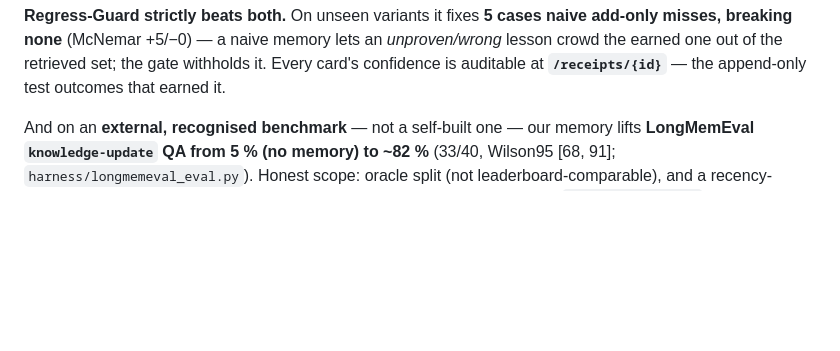
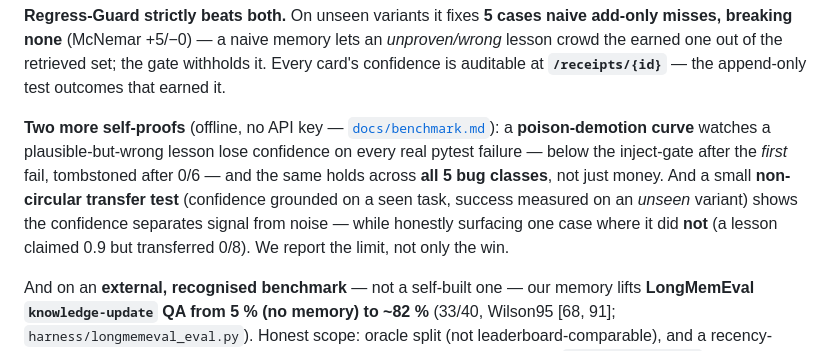
Before and after one commit to NEO849/qwen-memory-agent, a Markdown page: README.md, the part around the change. GitHub-like rendering; blank space fills up the shorter version.

Commit message:
Docs: neue Selbstbeweise in README-Landing (Poison-Kurve + non-zirkulaere Kalibrierung, ehrlich inkl. Limit)
Co-Authored-By: Claude Opus 4.8 <noreply@anthropic.com>

```diff
--- a/README.md
+++ b/README.md
@@ -133,6 +133,14 @@ fix-pass@1 (95% Wilson CI) — N=50 (5 classes × {seen,unseen} × 5 seeds), qwe
 misses, breaking none** (McNemar +5/−0) — a naive memory lets an *unproven/wrong* lesson crowd
 the earned one out of the retrieved set; the gate withholds it. Every card's confidence is
 auditable at **`/receipts/{id}`** — the append-only test outcomes that earned it.
+
+**Two more self-proofs** (offline, no API key — [`docs/benchmark.md`](docs/benchmark.md)): a
+**poison-demotion curve** watches a plausible-but-wrong lesson lose confidence on every real pytest
+failure — below the inject-gate after the *first* fail, tombstoned after 0/6 — and the same holds
+across **all 5 bug classes**, not just money. And a small **non-circular transfer test** (confidence
+grounded on a seen task, success measured on an *unseen* variant) shows the confidence separates
+signal from noise — while honestly surfacing one case where it did **not** (a lesson claimed 0.9 but
+transferred 0/8). We report the limit, not only the win.
 
 And on an **external, recognised benchmark** — not a self-built one — our memory lifts
 **LongMemEval `knowledge-update` QA from 5 % (no memory) to ~82 %** (33/40, Wilson95 [68, 91];
```
